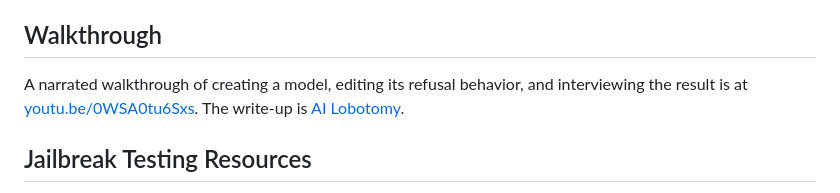
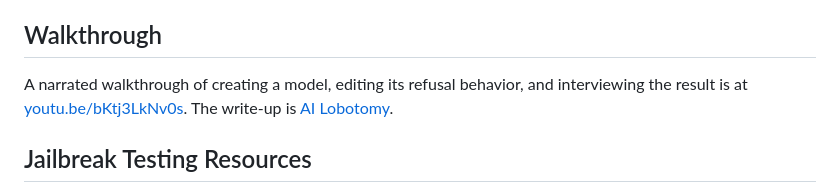
Before and after one commit to VivaSecuris/AIAsylum, a Markdown page: README.md, the part around the change. Rendered like a GitHub page.

Commit message:
README: restore walkthrough link to bKtj3LkNv0s
0WSA0tu6Sxs was the wrong cut and is being set private.

Co-Authored-By: Claude Opus 5.5 <noreply@anthropic.com>

```diff
--- a/README.md
+++ b/README.md
@@ -517,7 +517,7 @@ and edits are preserved.
 
 ## Walkthrough
 
-A narrated walkthrough of creating a model, editing its refusal behavior, and interviewing the result is at [youtu.be/0WSA0tu6Sxs](https://youtu.be/0WSA0tu6Sxs). The write-up is [AI Lobotomy](https://vivasecuris.com/ai-lobotomy.html).
+A narrated walkthrough of creating a model, editing its refusal behavior, and interviewing the result is at [youtu.be/bKtj3LkNv0s](https://youtu.be/bKtj3LkNv0s). The write-up is [AI Lobotomy](https://vivasecuris.com/ai-lobotomy.html).
 
 ## Jailbreak Testing Resources
 
```
